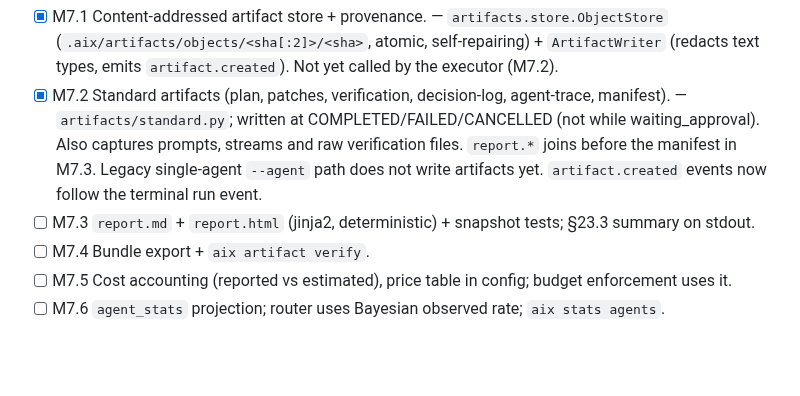
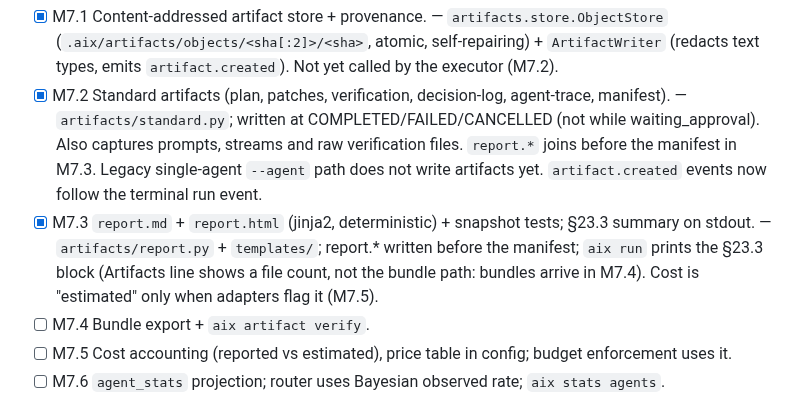
Before and after one commit to tanmoy162111/AIX, a Markdown page: docs/playbook/PROGRESS.md, the part around the change. Rendered like a GitHub page; blank space fills up the shorter version.

Commit message:
docs(progress): tick M7.3
Co-Authored-By: Claude Sonnet 5 <noreply@anthropic.com>

```diff
--- a/docs/playbook/PROGRESS.md
+++ b/docs/playbook/PROGRESS.md
@@ -104,7 +104,7 @@ PLAYBOOK §30 Exit Gate passes and `git tag m<N>-done` exists.
 ## M7 — Artifacts, reports, observability, resume (§21, §22, §8.2)
 - [x] M7.1 Content-addressed artifact store + provenance. — `artifacts.store.ObjectStore` (`.aix/artifacts/objects/<sha[:2]>/<sha>`, atomic, self-repairing) + `ArtifactWriter` (redacts text types, emits `artifact.created`). Not yet called by the executor (M7.2).
 - [x] M7.2 Standard artifacts (plan, patches, verification, decision-log, agent-trace, manifest). — `artifacts/standard.py`; written at COMPLETED/FAILED/CANCELLED (not while waiting_approval). Also captures prompts, streams and raw verification files. `report.*` joins before the manifest in M7.3. Legacy single-agent `--agent` path does not write artifacts yet. `artifact.created` events now follow the terminal run event.
-- [ ] M7.3 `report.md` + `report.html` (jinja2, deterministic) + snapshot tests; §23.3 summary on stdout.
+- [x] M7.3 `report.md` + `report.html` (jinja2, deterministic) + snapshot tests; §23.3 summary on stdout. — `artifacts/report.py` + `templates/`; report.* written before the manifest; `aix run` prints the §23.3 block (Artifacts line shows a file count, not the bundle path: bundles arrive in M7.4). Cost is "estimated" only when adapters flag it (M7.5).
 - [ ] M7.4 Bundle export + `aix artifact verify`.
 - [ ] M7.5 Cost accounting (reported vs estimated), price table in config; budget enforcement uses it.
 - [ ] M7.6 `agent_stats` projection; router uses Bayesian observed rate; `aix stats agents`.
```
